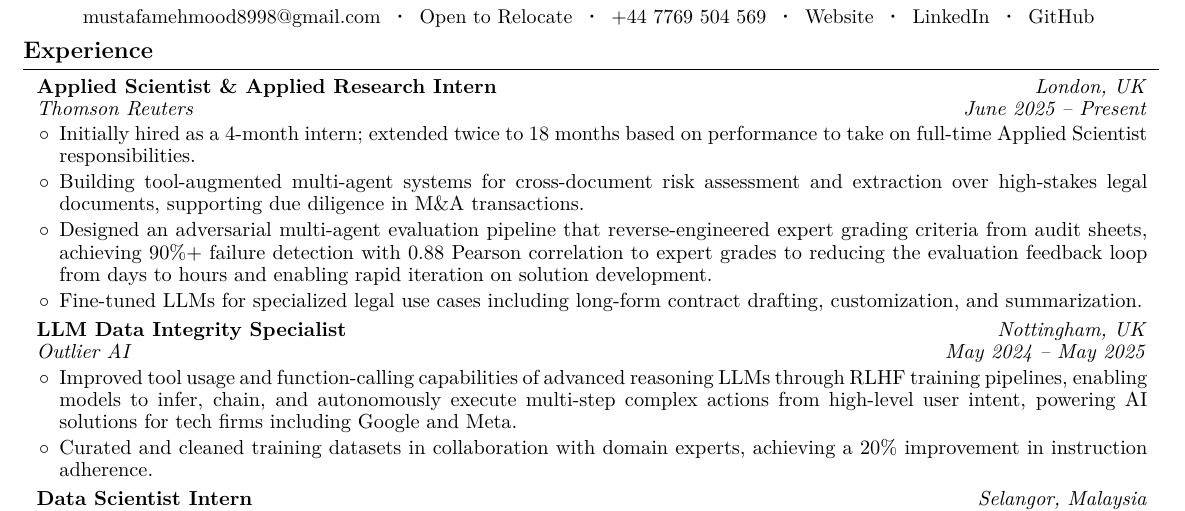
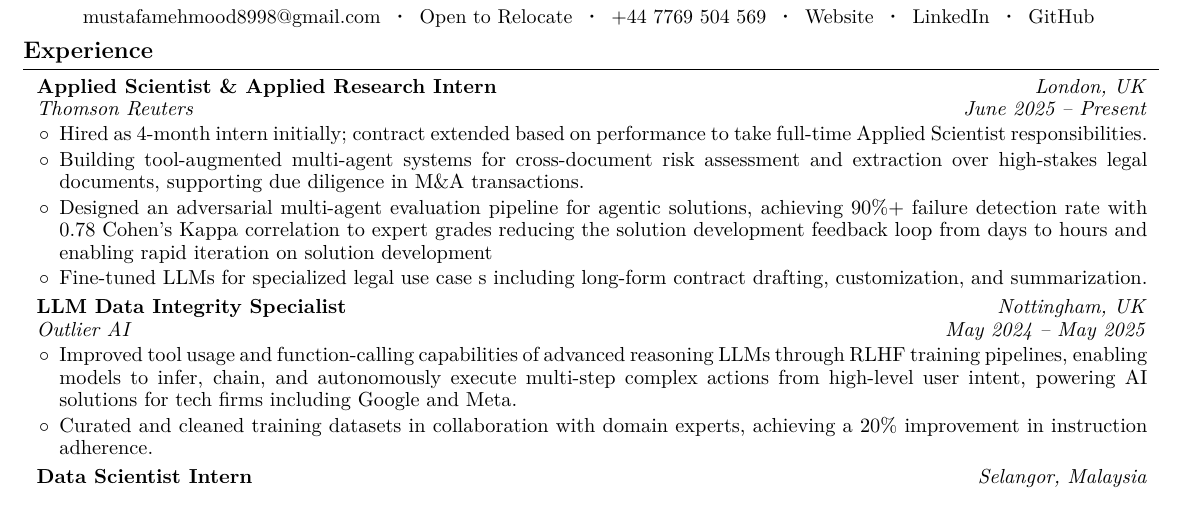
Before and after one commit to mustafameh/Resume, a LaTeX document (main.tex): part of the page, cut so that both start at the same text. Compiled offline with pdfLaTeX.

Commit message:
Updates from Overleaf

```diff
--- a/main.tex
+++ b/main.tex
@@ -188,10 +188,11 @@
 \vspace{0.05 cm}
         \begin{onecolentry}
             \begin{highlights}
-                \item Initially hired as a 4-month intern; extended twice to 18 months based on performance to take on full-time Applied Scientist responsibilities.
+                \item Hired as 4-month intern initially; contract extended based on performance to take full-time Applied Scientist responsibilities.
                 \item Building tool-augmented multi-agent systems for cross-document risk assessment and extraction over high-stakes legal documents, supporting due diligence in M\&A transactions.
-                \item Designed an adversarial multi-agent evaluation pipeline that reverse-engineered expert grading criteria from audit sheets, achieving 90\%+ failure detection with 0.88 Pearson correlation to expert grades to reducing the evaluation feedback loop from days to hours and enabling rapid iteration on solution development.
-                \item Fine-tuned LLMs for specialized legal use cases including long-form contract drafting, customization, and summarization.
+                \item Designed an adversarial multi-agent evaluation pipeline for agentic solutions,
+achieving 90\%+ failure detection rate with 0.78 Cohen's Kappa correlation to expert grades reducing the solution development feedback loop from days to hours and enabling rapid iteration on solution development
+                \item Fine-tuned LLMs for specialized legal use case s including long-form contract drafting, customization, and summarization.
             \end{highlights}
         \end{onecolentry}
 
```
